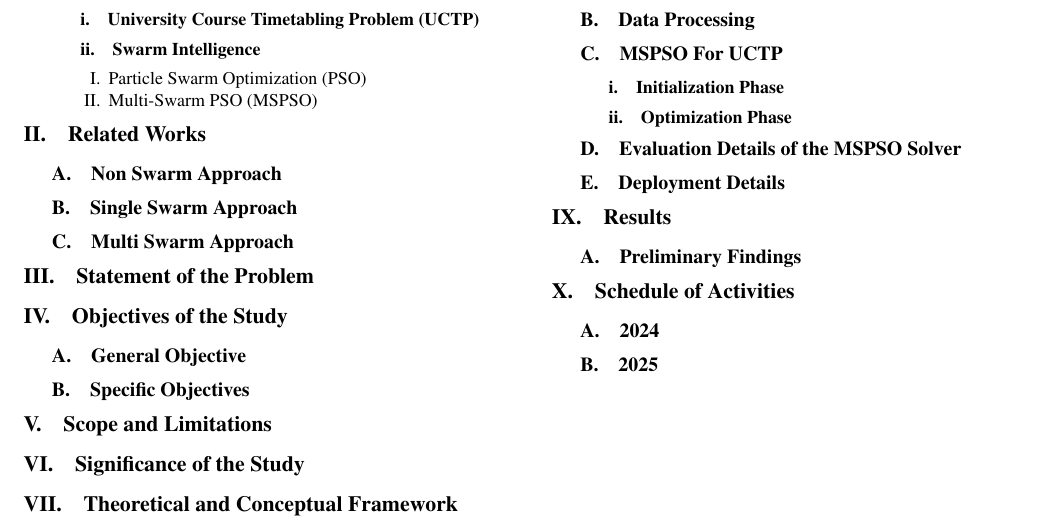
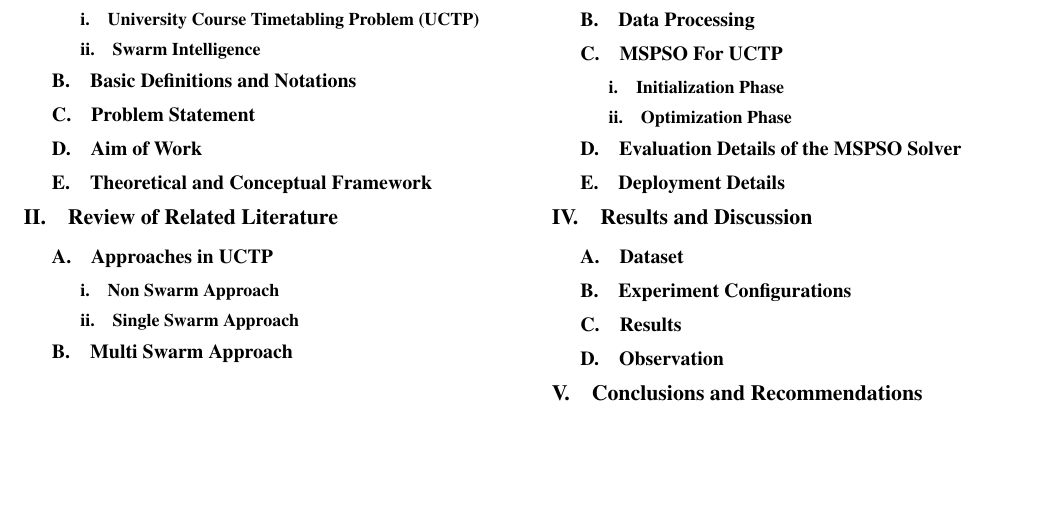
Before and after one commit to Gian44/skeleton-manuscript, a LaTeX paper (main.tex): part of page 2 of 2, cut so that both start at the same text, the shorter picture padded with empty space. Compiled offline with pdfLaTeX.

Commit message:
update skeleton

```diff
--- a/main.tex
+++ b/main.tex
@@ -1,12 +1,10 @@
 \documentclass[sigconf]{acmart}
 
-% Packages (optional)
-\usepackage{enumitem} % For customized list formatting
-\usepackage{titlesec} % For section and subsection formatting
+\usepackage{enumitem}
+\usepackage{titlesec}
 \usepackage{needspace}
 \usepackage{times}
 
-% Disable ACM reference format and headers
 \settopmatter{printacmref=false}
 \renewcommand\footnotetextcopyrightpermission[1]{}
 \pagestyle{plain}
@@ -52,28 +50,16 @@
     \subsection{Background of the Study}
         \subsubsection{University Course Timetabling Problem (UCTP)}
         \subsubsection{Swarm Intelligence}
-            \begin{enumerate}
-                \item Particle Swarm Optimization (PSO)
-                \item Multi-Swarm PSO (MSPSO)
-            \end{enumerate}
+    \subsection{Basic Definitions and Notations}
+    \subsection{Problem Statement}
+    \subsection{Aim of Work}
+    \subsection{Theoretical and Conceptual Framework}
 
-\section{Related Works}
-    \subsection{Non Swarm Approach}
-    \subsection{Single Swarm Approach}
+\section{Review of Related Literature}
+    \subsection{Approaches in UCTP}
+        \subsubsection{Non Swarm Approach}
+        \subsubsection{Single Swarm Approach}
     \subsection{Multi Swarm Approach}
-
-
-\section{Statement of the Problem}
-
-\section{Objectives of the Study}
-    \subsection{General Objective}
-    \subsection{Specific Objectives}
-
-\section{Scope and Limitations}
-
-\section{Significance of the Study}
-
-\section{Theoretical and Conceptual Framework}
 
 \needspace{3\baselineskip}
 
@@ -86,11 +72,12 @@
     \subsection{Evaluation Details of the MSPSO Solver}
     \subsection{Deployment Details}
 
-\section{Results}
-\subsection{Preliminary Findings}
+\section{Results and Discussion}
+    \subsection{Dataset}
+    \subsection{Experiment Configurations}
+    \subsection{Results}
+    \subsection{Observation}
 
-\section{Schedule of Activities}
-    \subsection{2024}
-    \subsection{2025}
+\section{Conclusions and Recommendations}
 
 \end{document}
```
Also changed, not shown: main.pdf, map of precedence.png, 7 other files.
